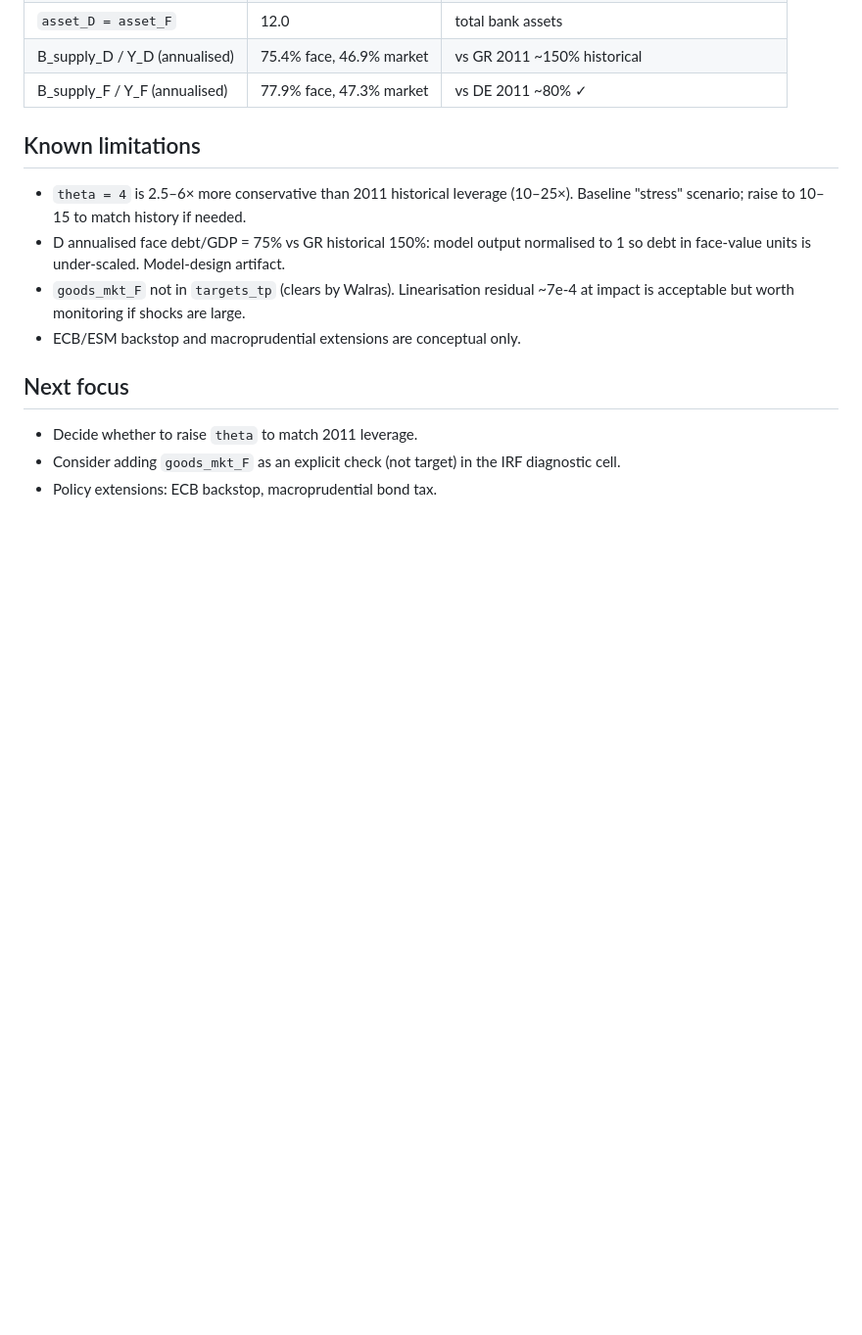
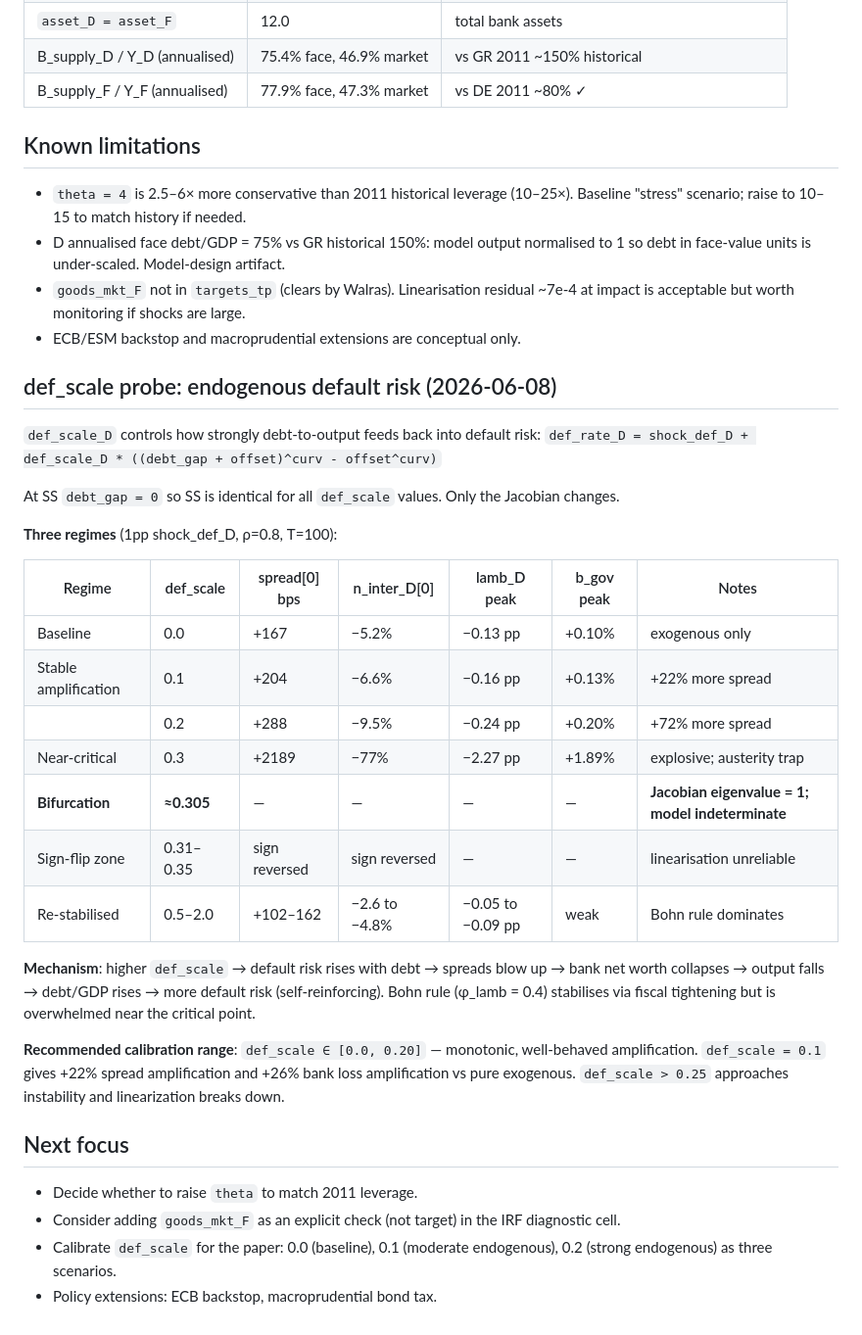
Before and after one commit to Daniel-Jensen/Quantitative_Model, a Markdown page: docs/STATE.md, the part around the change. Shown at 98% size. GitHub-like rendering; blank space fills up the shorter version.

Commit message:
Document def_scale bifurcation: three regimes in endogenous default feedback
def_scale sweep [0, 2.0]: bifurcation at ~0.305 (Jacobian eigenvalue = 1).
Stable amplification for def_scale <= 0.20; near-critical at 0.30 (spread
+2189 bps, n_inter_D -77%, austerity trap); sign-flip zone 0.31-0.35.
Recommended range 0.0-0.20 for reliable linearisation. Mechanism: debt-gap
-> default risk -> spreads -> bank losses -> output -> more debt (Bohn rule
stabilises below critical point only).

Co-Authored-By: Claude Sonnet 4.6 <noreply@anthropic.com>

```diff
--- a/docs/STATE.md
+++ b/docs/STATE.md
@@ -42,8 +42,32 @@
 - `goods_mkt_F` not in `targets_tp` (clears by Walras). Linearisation residual ~7e-4 at impact is acceptable but worth monitoring if shocks are large.
 - ECB/ESM backstop and macroprudential extensions are conceptual only.
 
+## def_scale probe: endogenous default risk (2026-06-08)
+
+`def_scale_D` controls how strongly debt-to-output feeds back into default risk:
+`def_rate_D = shock_def_D + def_scale_D * ((debt_gap + offset)^curv - offset^curv)`
+
+At SS `debt_gap = 0` so SS is identical for all `def_scale` values. Only the Jacobian changes.
+
+**Three regimes** (1pp shock_def_D, ρ=0.8, T=100):
+
+| Regime | def_scale | spread[0] bps | n_inter_D[0] | lamb_D peak | b_gov peak | Notes |
+|--------|-----------|--------------|--------------|-------------|------------|-------|
+| Baseline | 0.0 | +167 | −5.2% | −0.13 pp | +0.10% | exogenous only |
+| Stable amplification | 0.1 | +204 | −6.6% | −0.16 pp | +0.13% | +22% more spread |
+| | 0.2 | +288 | −9.5% | −0.24 pp | +0.20% | +72% more spread |
+| Near-critical | 0.3 | +2189 | −77% | −2.27 pp | +1.89% | explosive; austerity trap |
+| **Bifurcation** | **≈0.305** | — | — | — | — | **Jacobian eigenvalue = 1; model indeterminate** |
+| Sign-flip zone | 0.31–0.35 | sign reversed | sign reversed | — | — | linearisation unreliable |
+| Re-stabilised | 0.5–2.0 | +102–162 | −2.6 to −4.8% | −0.05 to −0.09 pp | weak | Bohn rule dominates |
+
+**Mechanism**: higher `def_scale` → default risk rises with debt → spreads blow up → bank net worth collapses → output falls → debt/GDP rises → more default risk (self-reinforcing). Bohn rule (φ_lamb = 0.4) stabilises via fiscal tightening but is overwhelmed near the critical point.
+
+**Recommended calibration range**: `def_scale ∈ [0.0, 0.20]` — monotonic, well-behaved amplification. `def_scale = 0.1` gives +22% spread amplification and +26% bank loss amplification vs pure exogenous. `def_scale > 0.25` approaches instability and linearization breaks down.
+
 ## Next focus
 
 - Decide whether to raise `theta` to match 2011 leverage.
 - Consider adding `goods_mkt_F` as an explicit check (not target) in the IRF diagnostic cell.
+- Calibrate `def_scale` for the paper: 0.0 (baseline), 0.1 (moderate endogenous), 0.2 (strong endogenous) as three scenarios.
 - Policy extensions: ECB backstop, macroprudential bond tax.
```
